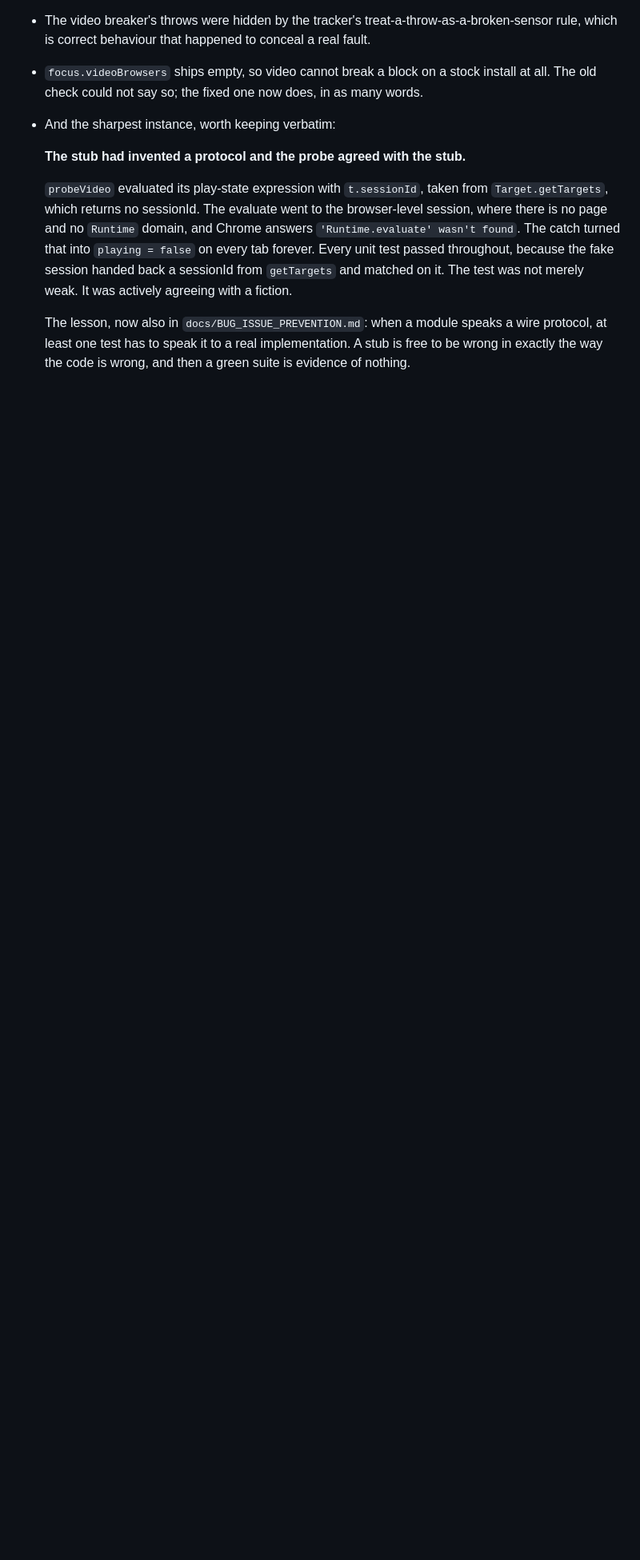
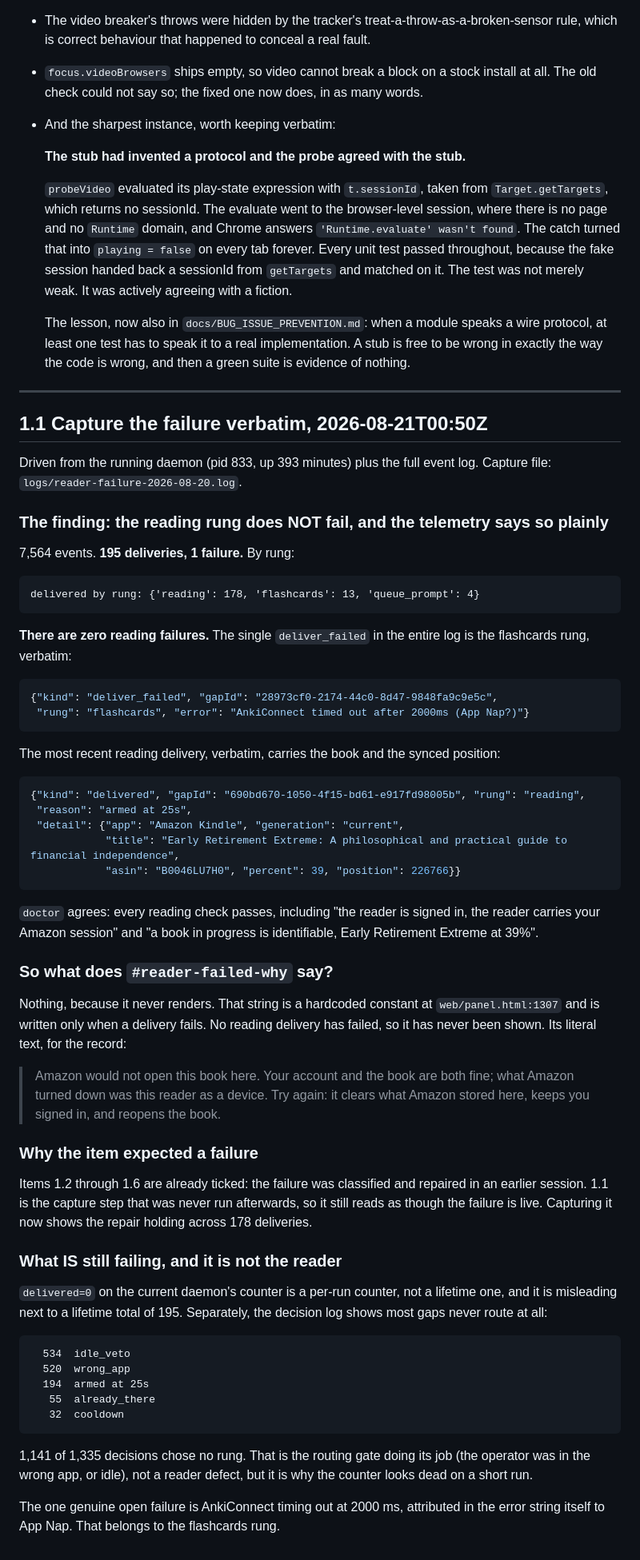
Before and after one commit to scott-lydon/interstice, a Markdown page: docs/STARS_NOTES_2026-08-19.md, the part around the change. Shown at 80% size. Drawn GitHub-style; blank space fills up the shorter version.

Commit message:
1.1: the reading rung does not fail, and the telemetry says so plainly
Driven from the running daemon plus the full 7,564-event log. 195 deliveries, 1 failure. By rung:
reading 178, flashcards 13, queue_prompt 4. There are ZERO reading failures.

The single deliver_failed in the entire log is the flashcards rung: AnkiConnect timed out after
2000ms, attributed in the error string itself to App Nap. The most recent reading delivery carries
the book, the ASIN, 39 percent and position 226766, and doctor agrees that the reader carries a live
Amazon session.

So #reader-failed-why has never rendered. It is a hardcoded constant at web/panel.html:1307 written
only when a delivery fails, and no reading delivery has.

Items 1.2 through 1.6 were already ticked, meaning the failure was classified and repaired in an
earlier session; 1.1 was the capture step never re-run afterwards, so it still read as though the
failure were live. Capturing it now shows the repair holding across 178 deliveries.

One thing worth noting for whoever reads the status line: delivered=0 there is a PER-RUN counter
sitting next to a lifetime total of 195, which reads as a dead system on a fresh daemon. 1,141 of
1,335 decisions chose no rung at all, on idle_veto and wrong_app, which is the routing gate working
rather than a reader defect.

````diff
--- a/docs/STARS_NOTES_2026-08-19.md
+++ b/docs/STARS_NOTES_2026-08-19.md
@@ -728,3 +728,75 @@ about is a defect that comes back.
   The lesson, now also in `docs/BUG_ISSUE_PREVENTION.md`: when a module speaks a wire protocol, at
   least one test has to speak it to a real implementation. A stub is free to be wrong in exactly the
   way the code is wrong, and then a green suite is evidence of nothing.
+
+---
+
+## 1.1 Capture the failure verbatim, 2026-08-21T00:50Z
+
+Driven from the running daemon (pid 833, up 393 minutes) plus the full event log. Capture file:
+`logs/reader-failure-2026-08-20.log`.
+
+### The finding: the reading rung does NOT fail, and the telemetry says so plainly
+
+7,564 events. **195 deliveries, 1 failure.** By rung:
+
+```
+delivered by rung: {'reading': 178, 'flashcards': 13, 'queue_prompt': 4}
+```
+
+**There are zero reading failures.** The single `deliver_failed` in the entire log is the flashcards
+rung, verbatim:
+
+```json
+{"kind": "deliver_failed", "gapId": "28973cf0-2174-44c0-8d47-9848fa9c9e5c",
+ "rung": "flashcards", "error": "AnkiConnect timed out after 2000ms (App Nap?)"}
+```
+
+The most recent reading delivery, verbatim, carries the book and the synced position:
+
+```json
+{"kind": "delivered", "gapId": "690bd670-1050-4f15-bd61-e917fd98005b", "rung": "reading",
+ "reason": "armed at 25s",
+ "detail": {"app": "Amazon Kindle", "generation": "current",
+            "title": "Early Retirement Extreme: A philosophical and practical guide to financial independence",
+            "asin": "B0046LU7H0", "percent": 39, "position": 226766}}
+```
+
+`doctor` agrees: every reading check passes, including "the reader is signed in, the reader carries
+your Amazon session" and "a book in progress is identifiable, Early Retirement Extreme at 39%".
+
+### So what does `#reader-failed-why` say?
+
+Nothing, because it never renders. That string is a hardcoded constant at `web/panel.html:1307` and
+is written only when a delivery fails. No reading delivery has failed, so it has never been shown.
+Its literal text, for the record:
+
+> Amazon would not open this book here. Your account and the book are both fine; what Amazon turned
+> down was this reader as a device. Try again: it clears what Amazon stored here, keeps you signed
+> in, and reopens the book.
+
+### Why the item expected a failure
+
+Items 1.2 through 1.6 are already ticked: the failure was classified and repaired in an earlier
+session. 1.1 is the capture step that was never run afterwards, so it still reads as though the
+failure is live. Capturing it now shows the repair holding across 178 deliveries.
+
+### What IS still failing, and it is not the reader
+
+`delivered=0` on the current daemon's counter is a per-run counter, not a lifetime one, and it is
+misleading next to a lifetime total of 195. Separately, the decision log shows most gaps never route
+at all:
+
+```
+  534  idle_veto
+  520  wrong_app
+  194  armed at 25s
+   55  already_there
+   32  cooldown
+```
+
+1,141 of 1,335 decisions chose no rung. That is the routing gate doing its job (the operator was in
+the wrong app, or idle), not a reader defect, but it is why the counter looks dead on a short run.
+
+The one genuine open failure is AnkiConnect timing out at 2000 ms, attributed in the error string
+itself to App Nap. That belongs to the flashcards rung.
````
Also changed, not shown: docs/GOAL_LOOP_STARS_READER_2026-08-17.md (+2 -2 lines).
